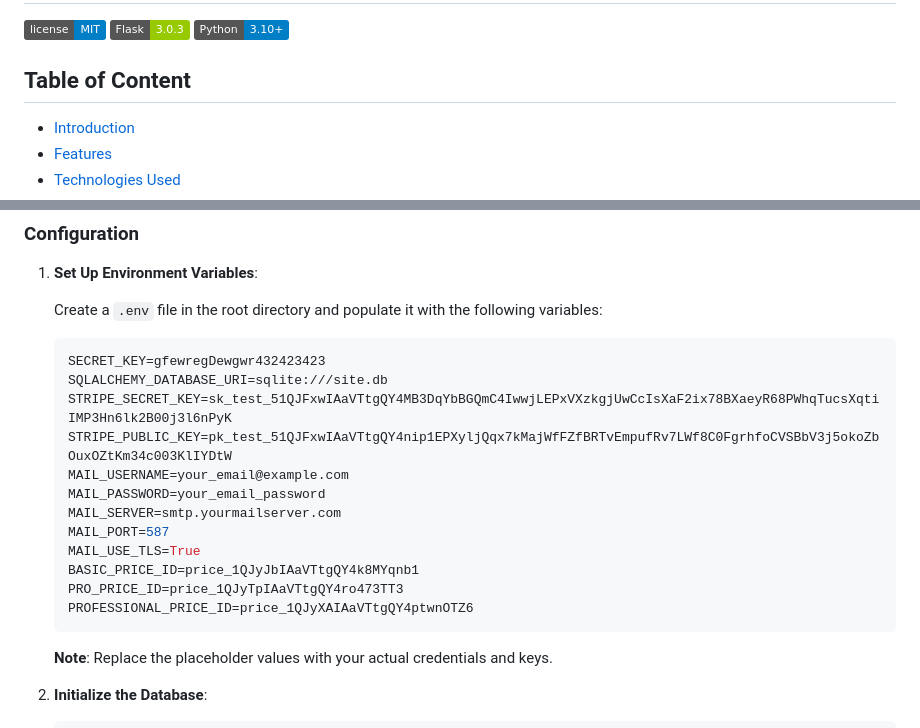
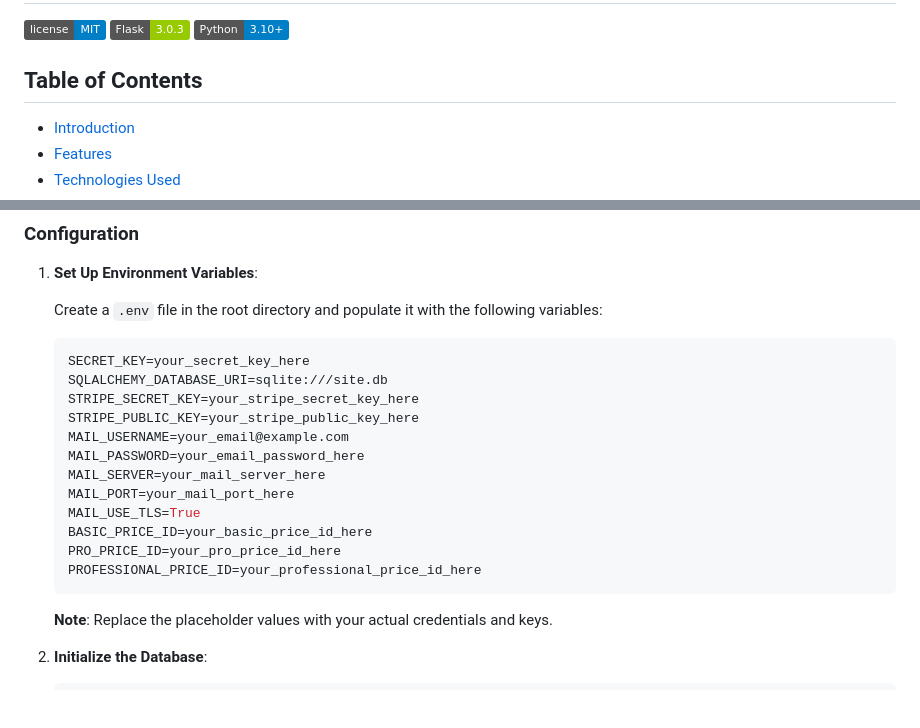
Before and after one commit to Jakub163103/signalnet, a Markdown page: README.md, 2 parts joined by grey strips. Rendered like a GitHub page; badges without logos; blank space fills up the shorter version.

````diff
--- a/README.md
+++ b/README.md
@@ -4,7 +4,7 @@
 ![Flask Version](https://img.shields.io/badge/Flask-3.0.3-green.svg)
 ![Python Version](https://img.shields.io/badge/Python-3.10+-blue.svg)
 
-## Table of Content
+## Table of Contents
 
 - [Introduction](#introduction)
 - [Features](#features)
@@ -98,18 +98,18 @@
     Create a `.env` file in the root directory and populate it with the following variables:
 
     ```env
-    SECRET_KEY=gfewregDewgwr432423423
+    SECRET_KEY=your_secret_key_here
     SQLALCHEMY_DATABASE_URI=sqlite:///site.db
-    STRIPE_SECRET_KEY=sk_test_51QJFxwIAaVTtgQY4MB3DqYbBGQmC4IwwjLEPxVXzkgjUwCcIsXaF2ix78BXaeyR68PWhqTucsXqtiIMP3Hn6lk2B00j3l6nPyK
-    STRIPE_PUBLIC_KEY=pk_test_51QJFxwIAaVTtgQY4nip1EPXyljQqx7kMajWfFZfBRTvEmpufRv7LWf8C0FgrhfoCVSBbV3j5okoZbOuxOZtKm34c003KlIYDtW
+    STRIPE_SECRET_KEY=your_stripe_secret_key_here
+    STRIPE_PUBLIC_KEY=your_stripe_public_key_here
     MAIL_USERNAME=your_email@example.com
-    MAIL_PASSWORD=your_email_password
-    MAIL_SERVER=smtp.yourmailserver.com
-    MAIL_PORT=587
+    MAIL_PASSWORD=your_email_password_here
+    MAIL_SERVER=your_mail_server_here
+    MAIL_PORT=your_mail_port_here
     MAIL_USE_TLS=True
-    BASIC_PRICE_ID=price_1QJyJbIAaVTtgQY4k8MYqnb1
-    PRO_PRICE_ID=price_1QJyTpIAaVTtgQY4ro473TT3
-    PROFESSIONAL_PRICE_ID=price_1QJyXAIAaVTtgQY4ptwnOTZ6
+    BASIC_PRICE_ID=your_basic_price_id_here
+    PRO_PRICE_ID=your_pro_price_id_here
+    PROFESSIONAL_PRICE_ID=your_professional_price_id_here
     ```
 
     **Note**: Replace the placeholder values with your actual credentials and keys.
````
